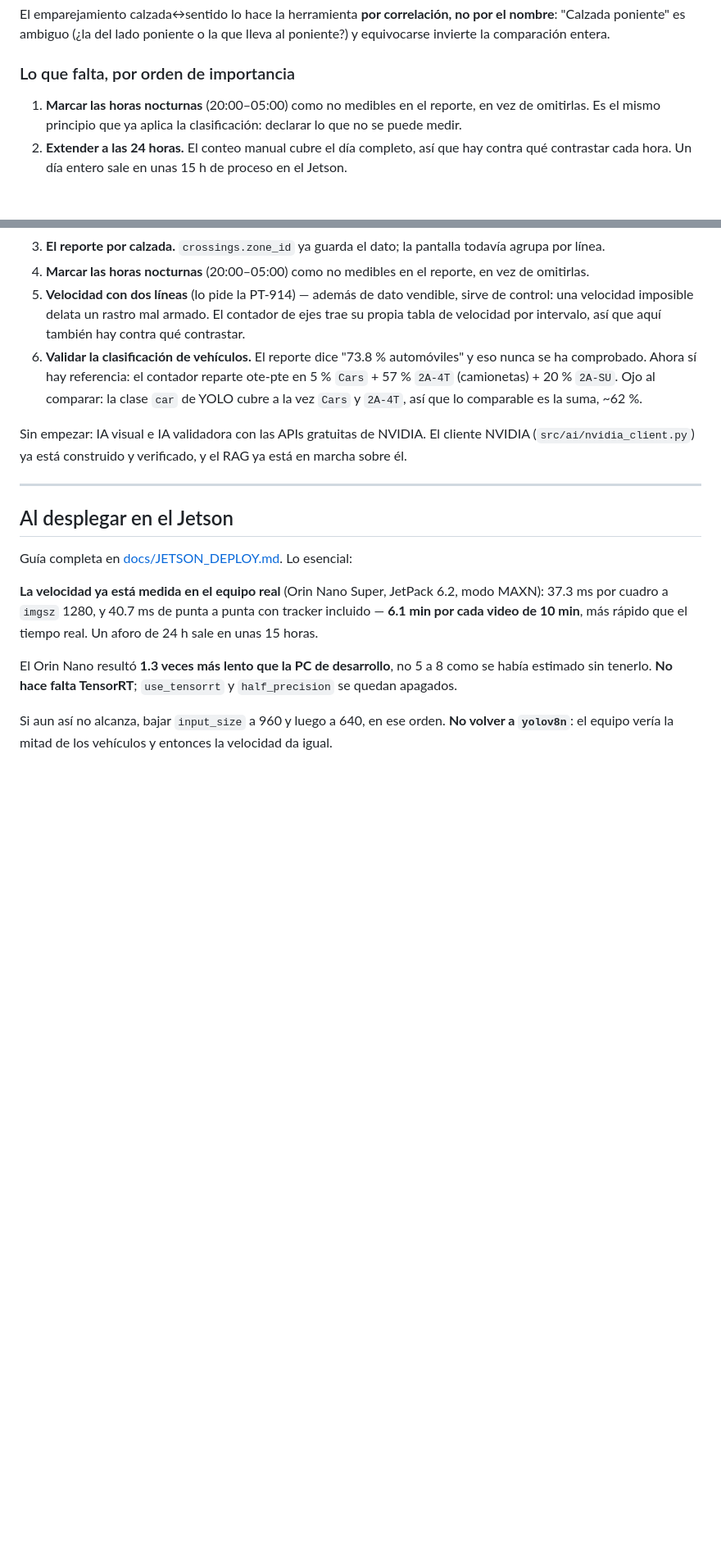
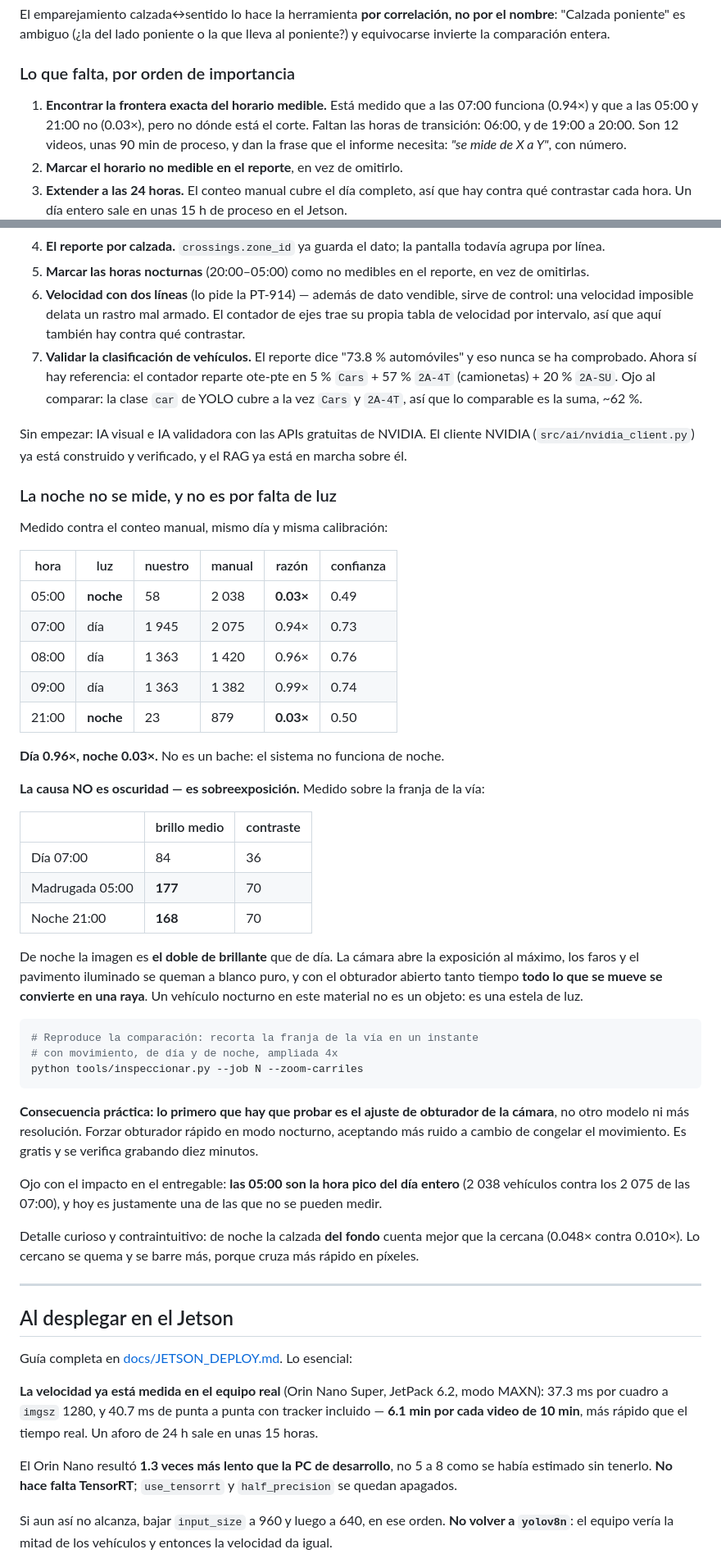
Before and after one commit to HugoLifes/vehicle-traffic-counter, a Markdown page: CLAUDE.md, 2 parts joined by grey strips. Shown at 82% size. Rendered like a GitHub page; blank space fills up the shorter version.

Commit message:
La noche no se mide: 0.03x, y no es por falta de luz
Procesadas dos horas nocturnas con la misma calibracion que la mañana y
contrastadas contra el conteo manual del mismo dia:

  05:00  noche     58 contra 2038   0.03x   confianza 0.49
  07:00  dia     1945 contra 2075   0.94x   confianza 0.73
  08:00  dia     1363 contra 1420   0.96x   confianza 0.76
  09:00  dia     1363 contra 1382   0.99x   confianza 0.74
  21:00  noche     23 contra  879   0.03x   confianza 0.50

Dia 0.96x, noche 0.03x. No es un bache, el sistema no funciona de noche.

La causa no es oscuridad sino lo contrario. Medido sobre la franja de la
via, de noche la imagen es el DOBLE de brillante que de dia: brillo 177 y
168 contra 84. La camara abre la exposicion al maximo, los faros y el
pavimento iluminado se queman a blanco puro, y con el obturador abierto
tanto tiempo todo lo que se mueve se convierte en una raya. Un vehiculo
nocturno aqui no es un objeto, es una estela de luz.

Por eso lo primero que hay que probar es el ajuste de obturador de la
camara, no otro modelo ni mas resolucion: forzar obturador rapido en modo
nocturno, aceptando ruido a cambio de congelar el movimiento. Es gratis.

Dos cosas que conviene tener presentes. Las 05:00 son la hora pico del dia
entero, 2038 vehiculos contra los 2075 de las 07:00, y es de las que hoy
no se pueden medir. Y de noche la calzada del fondo cuenta mejor que la
cercana, 0.048x contra 0.010x: lo cercano se quema y se barre mas porque
cruza mas rapido en pixeles.

Queda pendiente la frontera exacta del horario medible: faltan las horas
de transicion, 06:00 y de 19:00 a 20:00.

Co-Authored-By: Claude Opus 5 <noreply@anthropic.com>

````diff
--- a/CLAUDE.md
+++ b/CLAUDE.md
@@ -415,9 +415,12 @@ la que lleva al poniente?) y equivocarse invierte la comparación entera.
 
 ### Lo que falta, por orden de importancia
 
-1. **Marcar las horas nocturnas** (20:00–05:00) como no medibles en el
-   reporte, en vez de omitirlas. Es el mismo principio que ya aplica la
-   clasificación: declarar lo que no se puede medir.
+1. **Encontrar la frontera exacta del horario medible.** Está medido que
+   a las 07:00 funciona (0.94×) y que a las 05:00 y 21:00 no (0.03×), pero
+   no dónde está el corte. Faltan las horas de transición: 06:00, y de
+   19:00 a 20:00. Son 12 videos, unas 90 min de proceso, y dan la frase
+   que el informe necesita: *"se mide de X a Y"*, con número.
+2. **Marcar el horario no medible en el reporte**, en vez de omitirlo.
 2. **Extender a las 24 horas.** El conteo manual cubre el día completo, así
    que hay contra qué contrastar cada hora. Un día entero sale en unas 15 h
    de proceso en el Jetson.
@@ -438,6 +441,54 @@ la que lleva al poniente?) y equivocarse invierte la comparación entera.
 Sin empezar: IA visual e IA validadora con las APIs gratuitas de NVIDIA. El
 cliente NVIDIA (`src/ai/nvidia_client.py`) ya está construido y verificado,
 y el RAG ya está en marcha sobre él.
+
+### La noche no se mide, y no es por falta de luz
+
+Medido contra el conteo manual, mismo día y misma calibración:
+
+| hora | luz | nuestro | manual | razón | confianza |
+|---|---|---|---|---|---|
+| 05:00 | **noche** | 58 | 2 038 | **0.03×** | 0.49 |
+| 07:00 | día | 1 945 | 2 075 | 0.94× | 0.73 |
+| 08:00 | día | 1 363 | 1 420 | 0.96× | 0.76 |
+| 09:00 | día | 1 363 | 1 382 | 0.99× | 0.74 |
+| 21:00 | **noche** | 23 | 879 | **0.03×** | 0.50 |
+
+**Día 0.96×, noche 0.03×.** No es un bache: el sistema no funciona de noche.
+
+**La causa NO es oscuridad — es sobreexposición.** Medido sobre la franja
+de la vía:
+
+| | brillo medio | contraste |
+|---|---|---|
+| Día 07:00 | 84 | 36 |
+| Madrugada 05:00 | **177** | 70 |
+| Noche 21:00 | **168** | 70 |
+
+De noche la imagen es **el doble de brillante** que de día. La cámara abre
+la exposición al máximo, los faros y el pavimento iluminado se queman a
+blanco puro, y con el obturador abierto tanto tiempo **todo lo que se mueve
+se convierte en una raya**. Un vehículo nocturno en este material no es un
+objeto: es una estela de luz.
+
+```bash
+# Reproduce la comparación: recorta la franja de la vía en un instante
+# con movimiento, de día y de noche, ampliada 4x
+python tools/inspeccionar.py --job N --zoom-carriles
+```
+
+**Consecuencia práctica: lo primero que hay que probar es el ajuste de
+obturador de la cámara**, no otro modelo ni más resolución. Forzar
+obturador rápido en modo nocturno, aceptando más ruido a cambio de congelar
+el movimiento. Es gratis y se verifica grabando diez minutos.
+
+Ojo con el impacto en el entregable: **las 05:00 son la hora pico del día
+entero** (2 038 vehículos contra los 2 075 de las 07:00), y hoy es
+justamente una de las que no se pueden medir.
+
+Detalle curioso y contraintuitivo: de noche la calzada **del fondo** cuenta
+mejor que la cercana (0.048× contra 0.010×). Lo cercano se quema y se
+barre más, porque cruza más rápido en píxeles.
 
 ---
 
````
